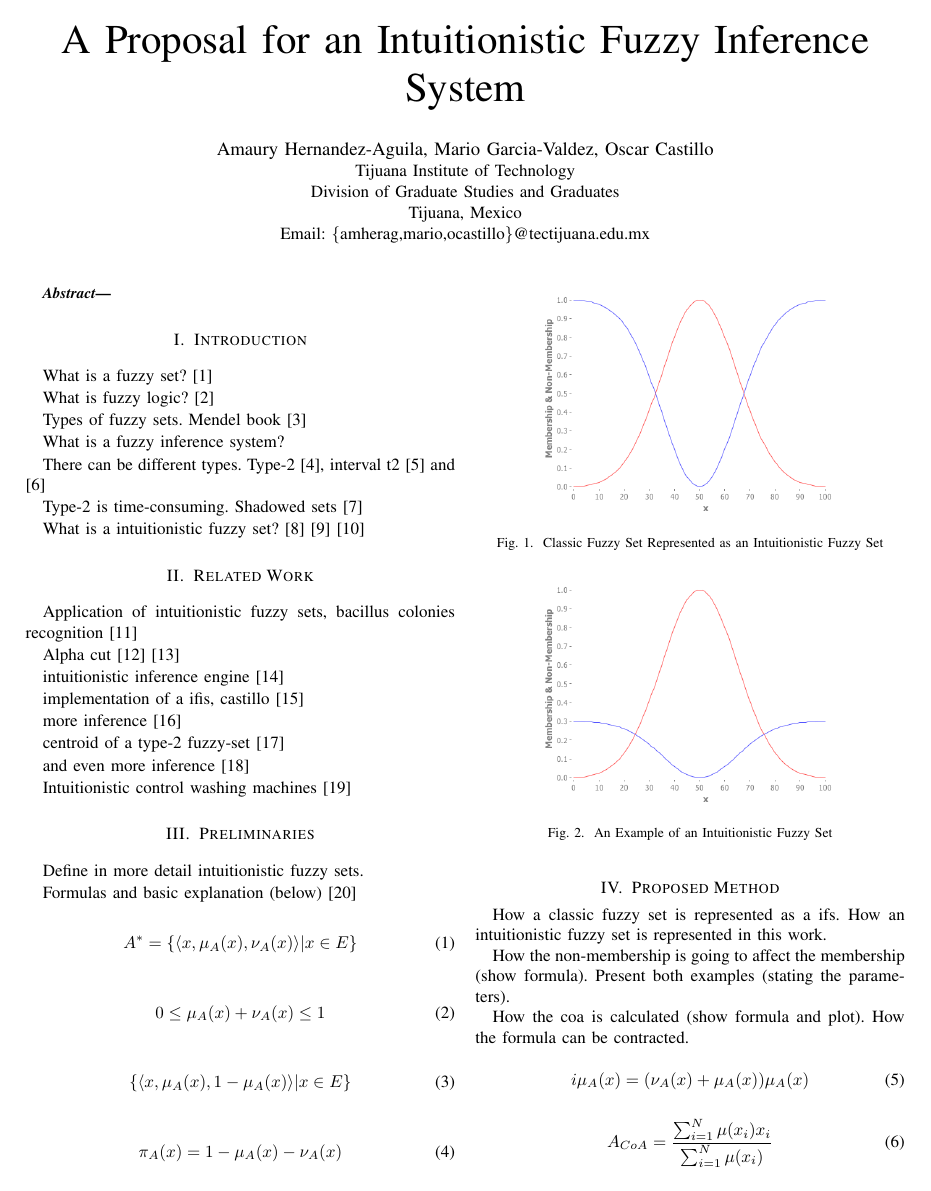
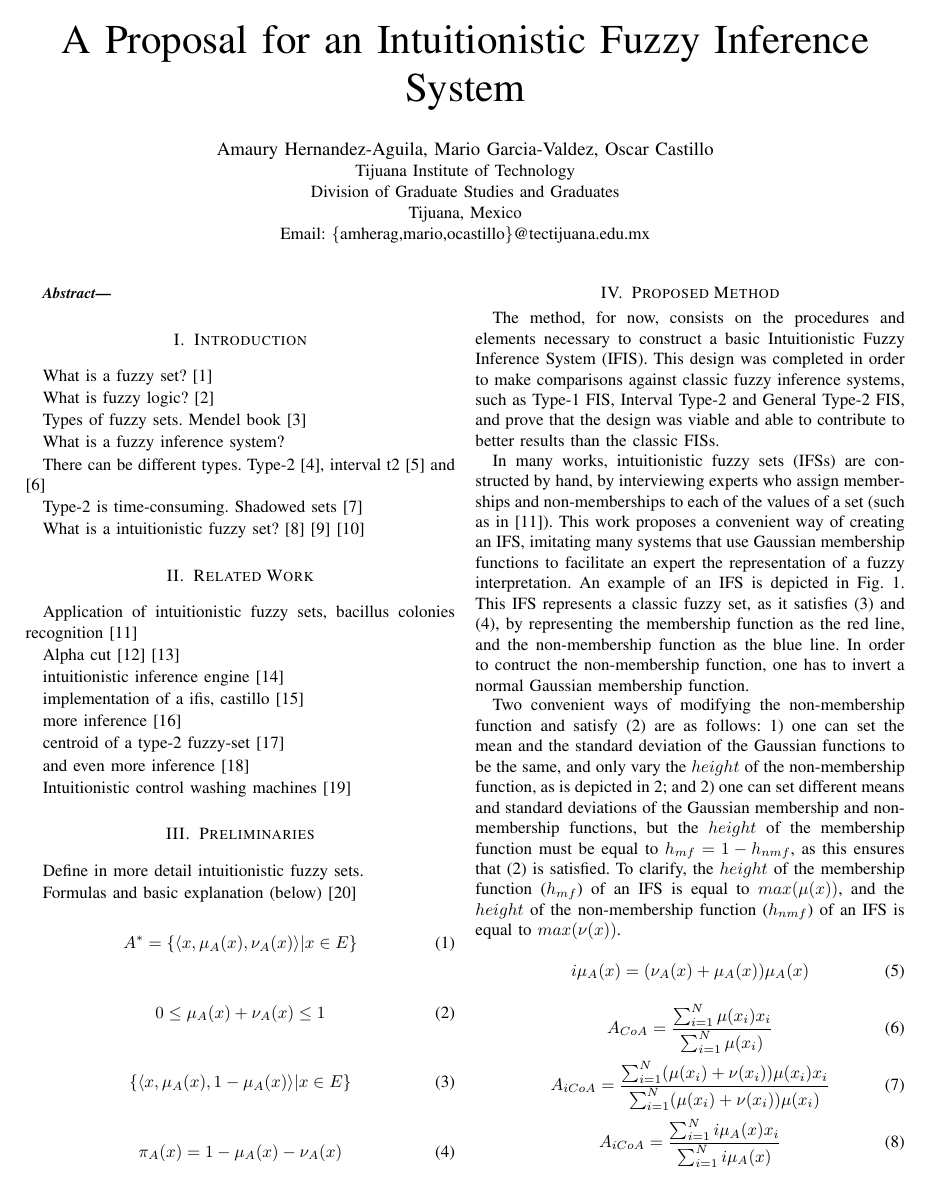
Before and after one commit to amherag/wcci-2016-a, a LaTeX paper (paper.tex): page 1 of 3. Compiled offline with pdfLaTeX; a missing font is replaced by an installed copy or a similar font; a LaTeX package or settings file that is missing is left out.

Commit message:
starting Propose Method section

```diff
--- a/paper.tex
+++ b/paper.tex
@@ -194,29 +194,69 @@ Formulas and basic explanation (below) \cite{atanassov2013intuitionistic}
 
 % intuitionistic interval
 \begin{equation}
+  \label{intuitionistic-interval}
   0 \leq \mu_{A}(x) + \nu_{A}(x) \leq 1
 \end{equation}
 
 % every ordinary fuzzy set has the form
 \begin{equation}
+  \label{ifs-form}
   \{ \langle x, \mu_{A}(x), 1 - \mu_{A}(x) \rangle | x \in E \}
 \end{equation}
 
 % if
 \begin{equation}
+  \label{fs-as-ifs-if}
   \pi_{A}(x) = 1 - \mu_{A}(x) - \nu_{A}(x)
 \end{equation}
 
 \section{Proposed Method}
 
-How a classic fuzzy set is represented as a ifs. How an intuitionistic
-fuzzy set is represented in this work.
+The method, for now, consists on the procedures and elements
+necessary to construct a basic Intuitionistic Fuzzy Inference System
+(IFIS). This design was completed in order to make comparisons against
+classic fuzzy inference systems, such as Type-1 FIS, Interval
+Type-2 and General Type-2 FIS, and prove that
+the design was viable and able to contribute to better results than
+the classic FISs.
 
-How the non-membership is going to affect the membership (show
-formula). Present both examples (stating the parameters).
+In many works, intuitionistic fuzzy sets (IFSs) are constructed by
+hand, by interviewing experts who assign memberships and
+non-memberships to each of the values of a set (such as in
+\cite{davarzani2013novel}). This work proposes a convenient way of
+creating an IFS, imitating many systems that use Gaussian
+membership functions to facilitate an expert the representation of a
+fuzzy interpretation. An example of an IFS is depicted in
+Fig. \ref{fs-as-ifs}. This IFS represents a classic fuzzy set, as it
+satisfies (\ref{ifs-form}) and (\ref{fs-as-ifs-if}), by representing
+the membership function as the red line, and the non-membership
+function as the blue line. In order to contruct the non-membership
+function, one has to invert a normal Gaussian membership function.
 
-How the coa is calculated (show formula and plot). How the formula can
-be contracted.
+Two convenient ways of modifying the non-membership function and
+satisfy (\ref{intuitionistic-interval}) are as follows: 1) one can set
+the mean and the standard deviation of the Gaussian functions to be
+the same, and only vary the $height$ of the non-membership function,
+as is depicted in \ref{ifs}; and 2) one can set different means and
+standard deviations of the Gaussian membership and non-membership
+functions, but the $height$ of the membership function must be equal
+to $h_{mf} = 1 - h_{nmf}$, as this ensures that
+(\ref{intuitionistic-interval}) is satisfied. To clarify, the $height$
+of the membership function ($h_{mf}$) of an IFS is equal to
+$max(\mu(x))$, and the $height$ of the non-membership function
+($h_{nmf}$) of an IFS is equal to $max(\nu(x))$.
+
+
+%\ref{ifs-diff-mu-sd}
+
+% How a classic fuzzy set is represented as a ifs. How an intuitionistic
+% fuzzy set is represented in this work.
+
+% How the non-membership is going to affect the membership (show
+% formula). Present both examples (stating the parameters).
+
+% How the coa is calculated (show formula and plot). How the formula can
+% be contracted.
 
 \begin{figure}[!t]
   \centering
@@ -228,4 +268,3 @@ be contracted.
 \begin{figure}[!t]
   \centering
   \includegraphics[width=2.5in]{ifs}
-  \caption{An Example of an Intuitionistic Fuzzy Set}
```
Also changed, not shown: png/ifs-diff-mu-sd.png (added), paper.tex (9 more changed lines).
